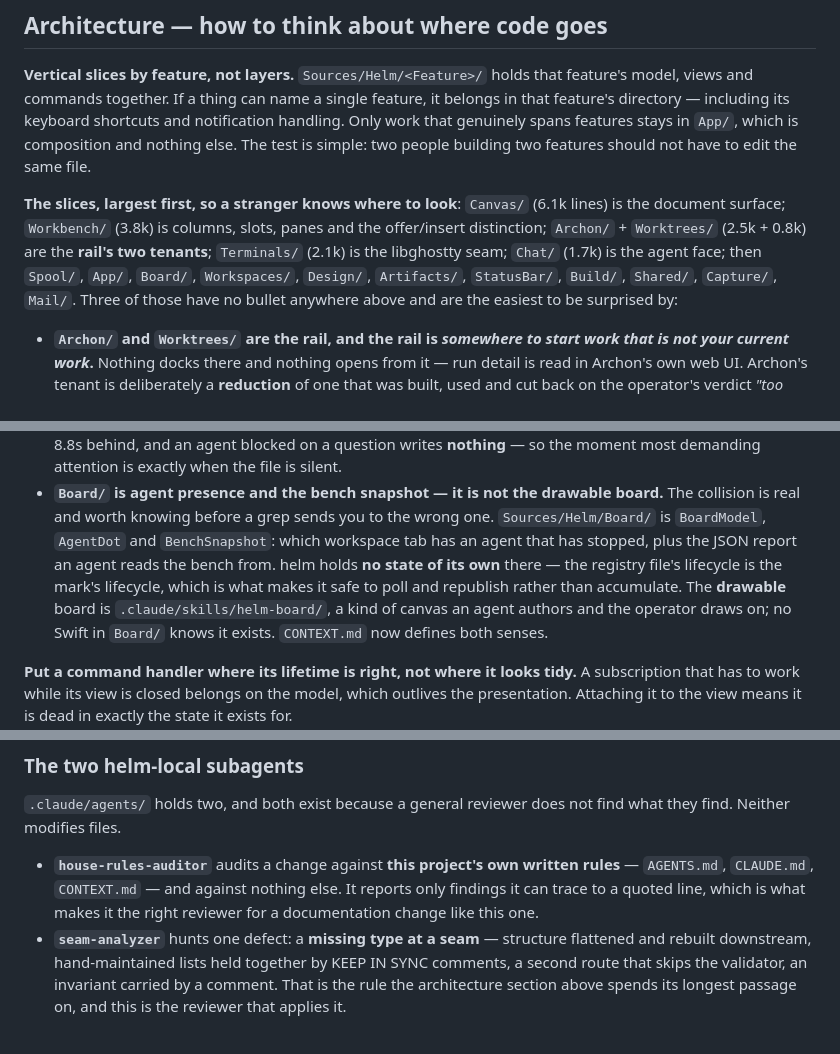
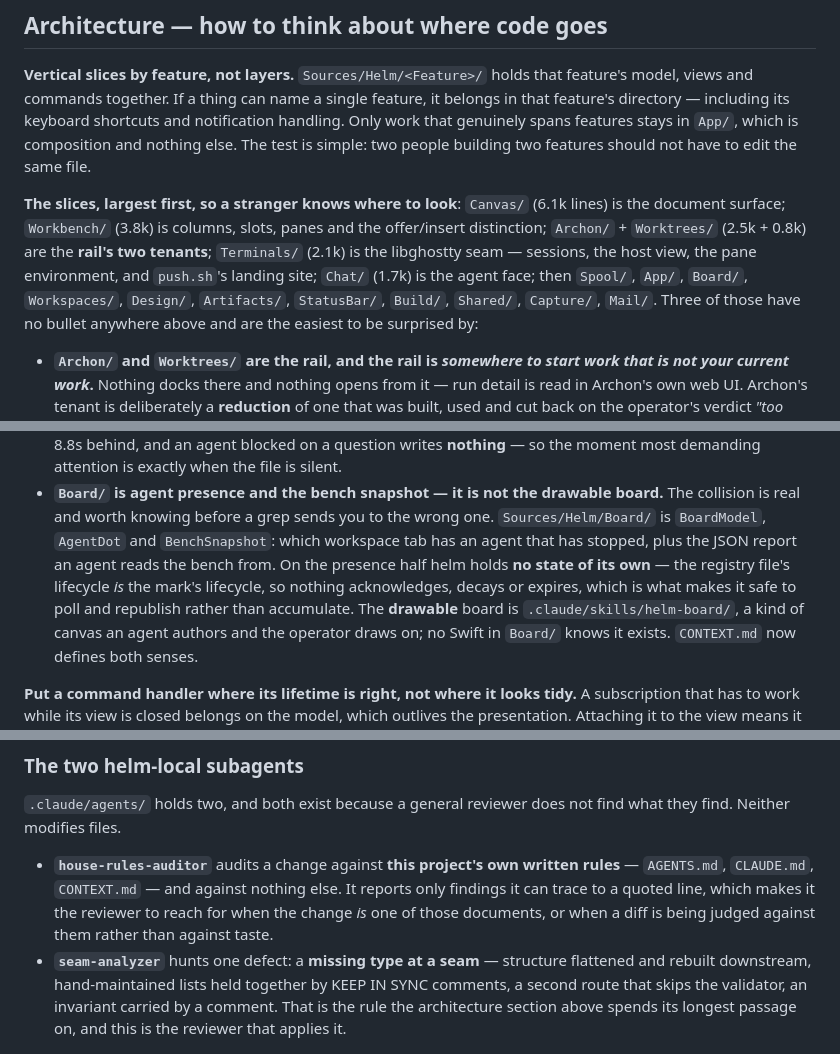
Before and after one commit to Wirasm/helm, a Markdown page: AGENTS.md, 3 parts joined by grey strips. Drawn GitHub-style.

Commit message:
docs(agents): tighten three claims the first pass overstated
None of these were load-bearing, and all three are the failure mode this change
exists to prevent — a new sentence that is itself not quite true.

- "Each has its own gate" for the five helm-local skills: four gates cover five,
  because the two mail skills share one.
- `Terminals/` described only as the libghostty seam, which sends anyone looking
  for CanvasPush.swift to the wrong directory.
- "helm holds no state of its own" was stated of `Board/` as a whole and is only
  true of the presence half — BenchSnapshot writes a file.

Also drops a self-reference to the PR making the change, which would have read
as nonsense in the file a week later.

```diff
--- a/AGENTS.md
+++ b/AGENTS.md
@@ -925,7 +925,8 @@ test is simple: two people building two features should not have to edit the sam
 **The slices, largest first, so a stranger knows where to look**: `Canvas/` (6.1k lines) is the
 document surface; `Workbench/` (3.8k) is columns, slots, panes and the offer/insert distinction;
 `Archon/` + `Worktrees/` (2.5k + 0.8k) are the **rail's two tenants**; `Terminals/` (2.1k) is the
-libghostty seam; `Chat/` (1.7k) is the agent face; then `Spool/`, `App/`, `Board/`, `Workspaces/`,
+libghostty seam — sessions, the host view, the pane environment, and `push.sh`'s landing site;
+`Chat/` (1.7k) is the agent face; then `Spool/`, `App/`, `Board/`, `Workspaces/`,
 `Design/`, `Artifacts/`, `StatusBar/`, `Build/`, `Shared/`, `Capture/`, `Mail/`. Three of those
 have no bullet anywhere above and are the easiest to be surprised by:
 
@@ -947,9 +948,10 @@ have no bullet anywhere above and are the easiest to be surprised by:
 - **`Board/` is agent presence and the bench snapshot — it is not the drawable board.** The
   collision is real and worth knowing before a grep sends you to the wrong one. `Sources/Helm/Board/`
   is `BoardModel`, `AgentDot` and `BenchSnapshot`: which workspace tab has an agent that has
-  stopped, plus the JSON report an agent reads the bench from. helm holds **no state of its own**
-  there — the registry file's lifecycle is the mark's lifecycle, which is what makes it safe to
-  poll and republish rather than accumulate. The **drawable** board is
+  stopped, plus the JSON report an agent reads the bench from. On the presence half helm holds
+  **no state of its own** — the registry file's lifecycle *is* the mark's lifecycle, so nothing
+  acknowledges, decays or expires, which is what makes it safe to poll and republish rather than
+  accumulate. The **drawable** board is
   `.claude/skills/helm-board/`, a kind of canvas an agent authors and the operator draws on; no
   Swift in `Board/` knows it exists. `CONTEXT.md` now defines both senses.
 
@@ -1106,8 +1109,8 @@ find. Neither modifies files.
 
 - **`house-rules-auditor`** audits a change against **this project's own written rules** —
   `AGENTS.md`, `CLAUDE.md`, `CONTEXT.md` — and against nothing else. It reports only findings it
-  can trace to a quoted line, which is what makes it the right reviewer for a documentation change
-  like this one.
+  can trace to a quoted line, which makes it the reviewer to reach for when the change *is* one of
+  those documents, or when a diff is being judged against them rather than against taste.
 - **`seam-analyzer`** hunts one defect: a **missing type at a seam** — structure flattened and
   rebuilt downstream, hand-maintained lists held together by KEEP IN SYNC comments, a second route
   that skips the validator, an invariant carried by a comment. That is the rule the architecture
```
Also changed, not shown: other parts of AGENTS.md (+2 -1 lines).
